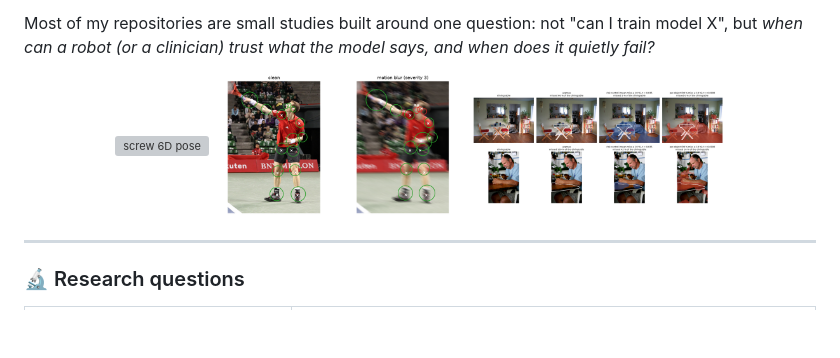
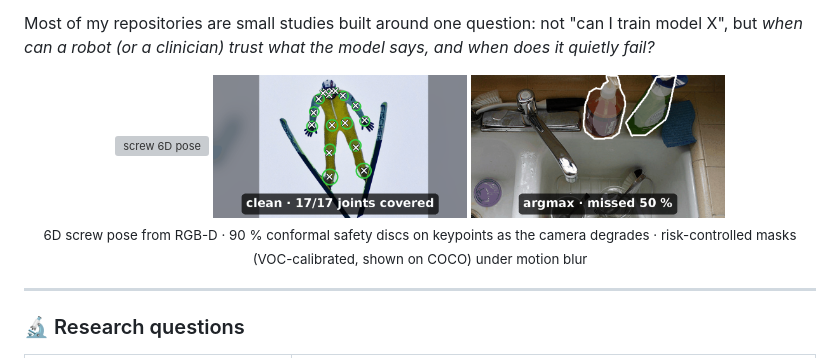
Before and after one commit to HessamKaveh/HessamKaveh, a Markdown page: README.md, the part around the change. Rendered like a GitHub page; pictures changed too: assets/pose.gif (added), assets/pose.png (deleted), assets/segmentation.gif (added); blank space fills up the shorter version; grey boxes are pictures that could not be loaded.

Commit message:
Profile: animated pose and segmentation GIFs in the figure strip

```diff
--- a/README.md
+++ b/README.md
@@ -16,8 +16,9 @@ robot (or a clinician) trust what the model says, and when does it quietly fail?
 
 <p align="center">
   <a href="https://github.com/HessamKaveh/6d-pose-screw-detection"><img src="https://raw.githubusercontent.com/HessamKaveh/6d-pose-screw-detection/main/results/figures/demo.gif" width="32%" alt="screw 6D pose"></a>
-  <a href="https://github.com/HessamKaveh/pose-safety-margins"><img src="assets/pose.png" width="32%" alt="conformal keypoint margins"></a>
-  <a href="https://github.com/HessamKaveh/segmentation-risk-control"><img src="assets/segmentation.png" width="32%" alt="risk-controlled masks"></a>
+  <a href="https://github.com/HessamKaveh/pose-safety-margins"><img src="assets/pose.gif" width="32%" alt="conformal keypoint margins"></a>
+  <a href="https://github.com/HessamKaveh/segmentation-risk-control"><img src="assets/segmentation.gif" width="32%" alt="risk-controlled masks"></a>
+<br><sub>6D screw pose from RGB-D · 90 % conformal safety discs on keypoints as the camera degrades · risk-controlled masks (VOC-calibrated, shown on COCO) under motion blur</sub>
 </p>
 
 ---
```
